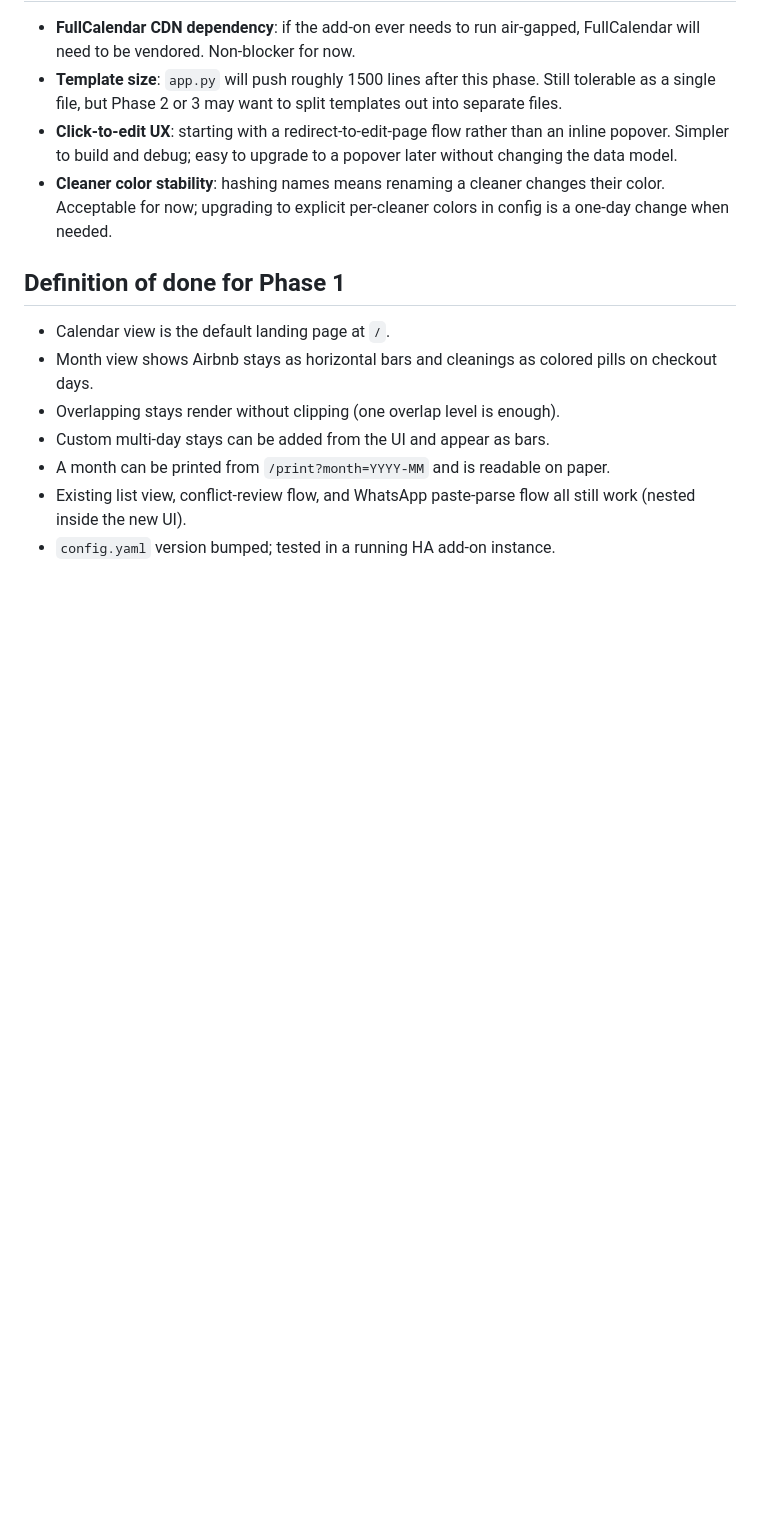
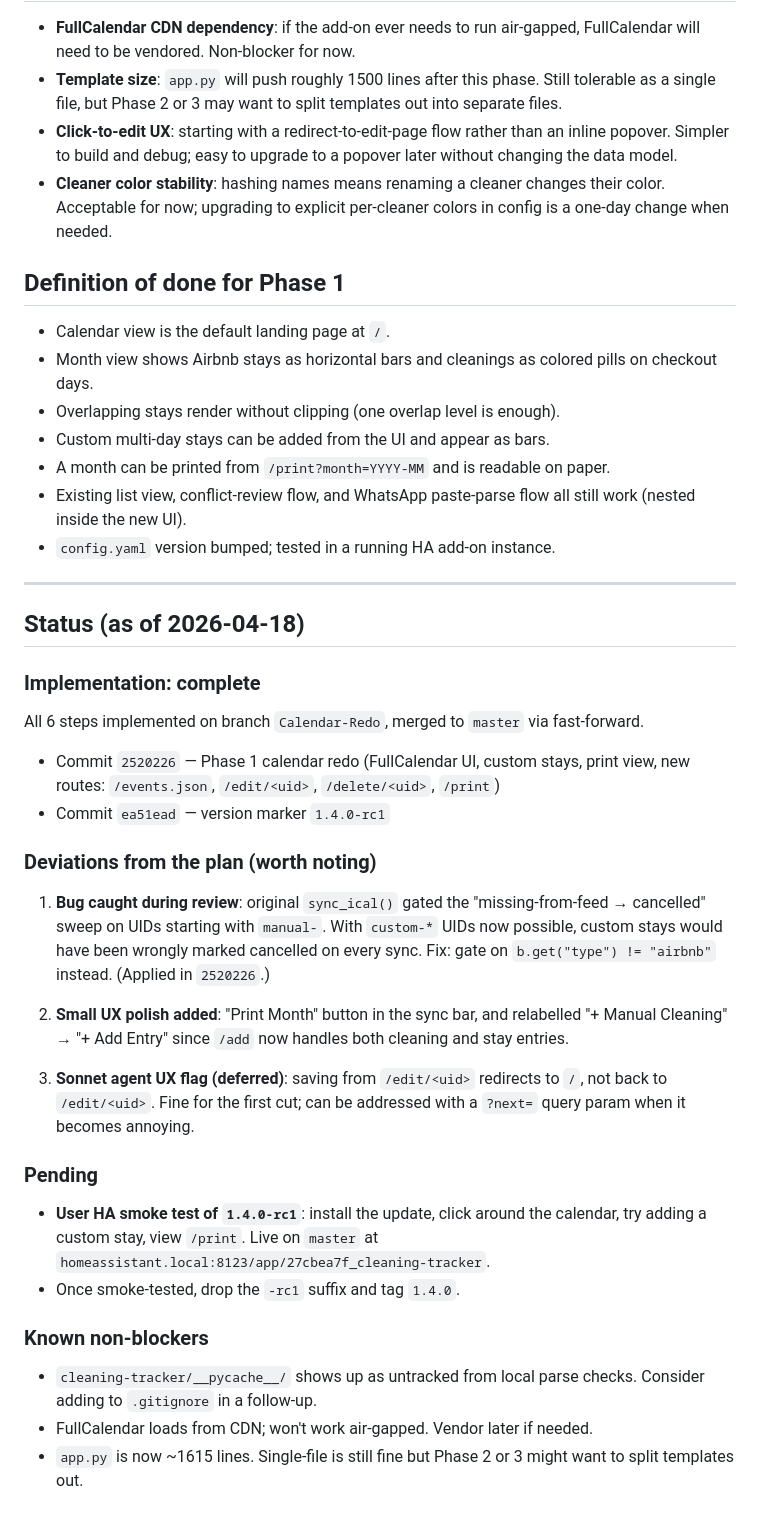
Before and after one commit to Skeletoneyes/cleaning-schedule-addon, a Markdown page: PHASE_1_PLAN.md, the part around the change. GitHub-like rendering; blank space fills up the shorter version.

Commit message:
Update Phase 1 plan with completion status and deviations
Co-Authored-By: Claude Opus 4.7 <noreply@anthropic.com>

```diff
--- a/PHASE_1_PLAN.md
+++ b/PHASE_1_PLAN.md
@@ -108,3 +108,48 @@ Each step is independently testable. Steps 1–3 are the core of the phase;
 - Existing list view, conflict-review flow, and WhatsApp paste-parse flow
   all still work (nested inside the new UI).
 - `config.yaml` version bumped; tested in a running HA add-on instance.
+
+---
+
+## Status (as of 2026-04-18)
+
+### Implementation: complete
+All 6 steps implemented on branch `Calendar-Redo`, merged to `master` via
+fast-forward.
+
+- Commit `2520226` — Phase 1 calendar redo (FullCalendar UI, custom stays,
+  print view, new routes: `/events.json`, `/edit/<uid>`, `/delete/<uid>`,
+  `/print`)
+- Commit `ea51ead` — version marker `1.4.0-rc1`
+
+### Deviations from the plan (worth noting)
+
+1. **Bug caught during review**: original `sync_ical()` gated the
+   "missing-from-feed → cancelled" sweep on UIDs starting with `manual-`.
+   With `custom-*` UIDs now possible, custom stays would have been wrongly
+   marked cancelled on every sync. Fix: gate on `b.get("type") != "airbnb"`
+   instead. (Applied in `2520226`.)
+
+2. **Small UX polish added**: "Print Month" button in the sync bar, and
+   relabelled "+ Manual Cleaning" → "+ Add Entry" since `/add` now handles
+   both cleaning and stay entries.
+
+3. **Sonnet agent UX flag (deferred)**: saving from `/edit/<uid>` redirects
+   to `/`, not back to `/edit/<uid>`. Fine for the first cut; can be
+   addressed with a `?next=` query param when it becomes annoying.
+
+### Pending
+
+- **User HA smoke test of `1.4.0-rc1`**: install the update, click around
+  the calendar, try adding a custom stay, view `/print`. Live on `master`
+  at `homeassistant.local:8123/app/27cbea7f_cleaning-tracker`.
+- Once smoke-tested, drop the `-rc1` suffix and tag `1.4.0`.
+
+### Known non-blockers
+
+- `cleaning-tracker/__pycache__/` shows up as untracked from local parse
+  checks. Consider adding to `.gitignore` in a follow-up.
+- FullCalendar loads from CDN; won't work air-gapped. Vendor later if
+  needed.
+- `app.py` is now ~1615 lines. Single-file is still fine but Phase 2 or 3
+  might want to split templates out.
```
